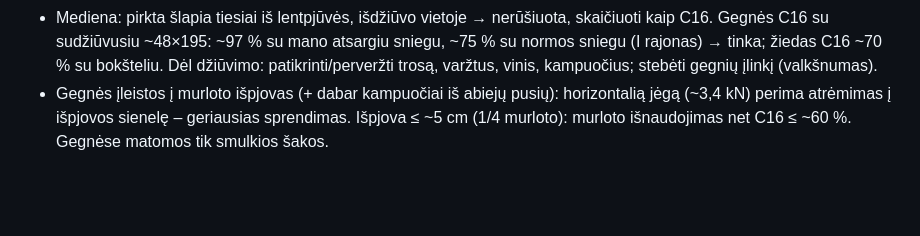
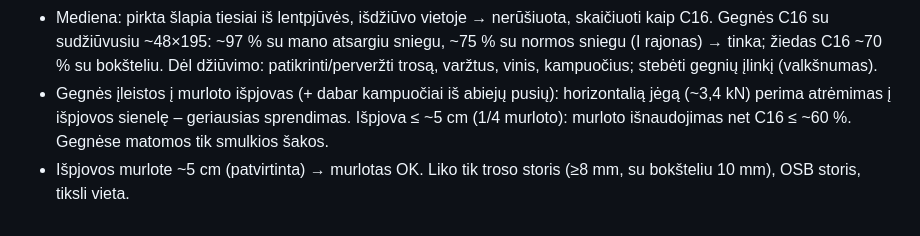
Before and after one commit to rytis2233/Sportas, a Markdown page: STOGLANGIS.md, the part around the change. Rendered like a GitHub page; blank space fills up the shorter version.

Commit message:
Išpjovos 5 cm patvirtintos
Co-Authored-By: Claude Opus 5.5 <noreply@anthropic.com>
Claude-Session: https://claude.ai/code/session_01NZt1Gnh6jbXepyZAwSUY5b

```diff
--- a/STOGLANGIS.md
+++ b/STOGLANGIS.md
@@ -131,3 +131,4 @@ Prielaidos: gegnės 50×200 (patvirtinta vartotojo, C24/C18), murlotas r≈4,75
 - Žiedas išmatuotas: 10 cm plotis × 20 cm aukštis, kampai ir gegnės apjuosti perforuotomis plieno juostomis (nuotr. 2024-10-02). Lenkimas plane M≈0,505·H·L: 1,75 kNm (be bokštelio) / 2,0 kNm (su), W=333 cm³ → σm 5,3/6,0 MPa; N≈15–17 kN → σc 0,85 MPa; kc≈0,93. Išnaudojimas su bokšteliu: C24 ~48 %, C18 ~62 %, C16 ~70 % → ŽIEDAS TINKA. Liko: troso storis, OSB storis, tiksli vieta.
 - Mediena: pirkta šlapia tiesiai iš lentpjūvės, išdžiūvo vietoje → nerūšiuota, skaičiuoti kaip C16. Gegnės C16 su sudžiūvusiu ~48×195: ~97 % su mano atsargiu sniegu, ~75 % su normos sniegu (I rajonas) → tinka; žiedas C16 ~70 % su bokšteliu. Dėl džiūvimo: patikrinti/perveržti trosą, varžtus, vinis, kampuočius; stebėti gegnių įlinkį (valkšnumas).
 - Gegnės įleistos į murloto išpjovas (+ dabar kampuočiai iš abiejų pusių): horizontalią jėgą (~3,4 kN) perima atrėmimas į išpjovos sienelę – geriausias sprendimas. Išpjova ≤ ~5 cm (1/4 murloto): murloto išnaudojimas net C16 ≤ ~60 %. Gegnėse matomos tik smulkios šakos.
+- Išpjovos murlote ~5 cm (patvirtinta) → murlotas OK. Liko tik troso storis (≥8 mm, su bokšteliu 10 mm), OSB storis, tiksli vieta.
```
